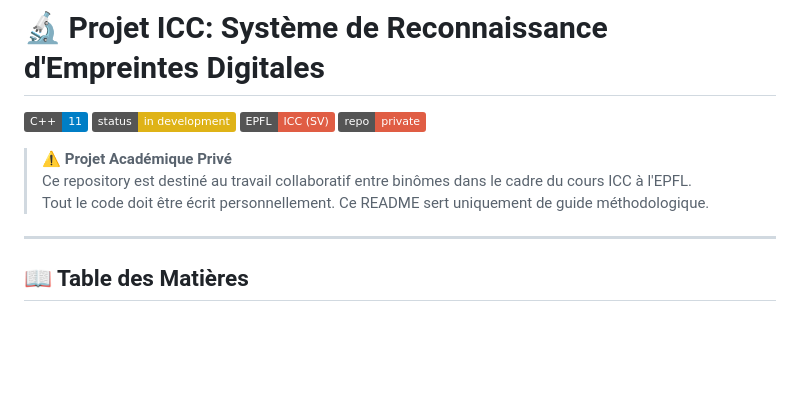
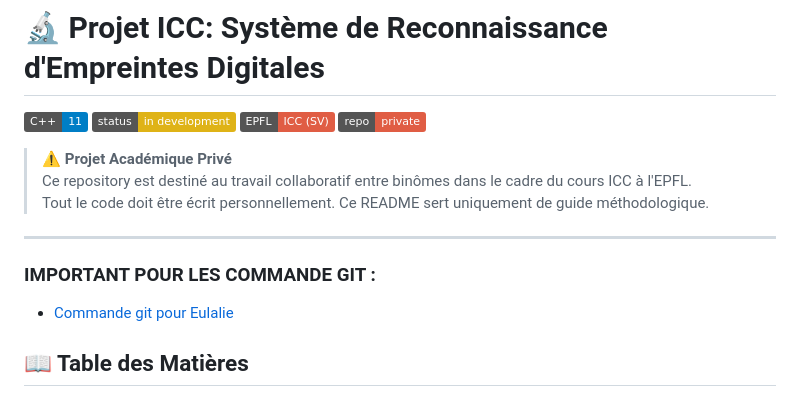
Before and after one commit to megaray/Fingerprint-2025, a Markdown page: README.md, the part around the change. Rendered like a GitHub page; badges without logos; blank space fills up the shorter version.

Commit message:
Update README with important Git commands section
Added a section for important Git commands.

```diff
--- a/README.md
+++ b/README.md
@@ -10,6 +10,9 @@
 > Tout le code doit être écrit personnellement. Ce README sert uniquement de guide méthodologique.
 
 ---
+
+### IMPORTANT POUR LES COMMANDE GIT :
+- [Commande git pour Eulalie](#antisèche-commande-utiles)
 
 ## 📖 Table des Matières
 
```
